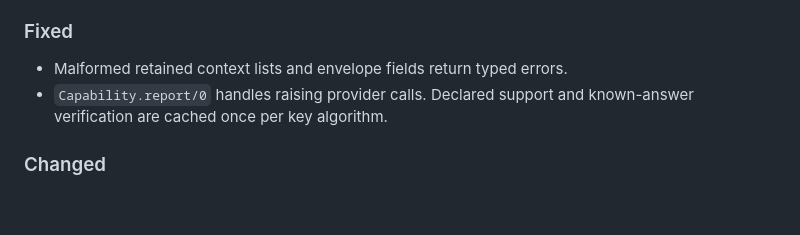
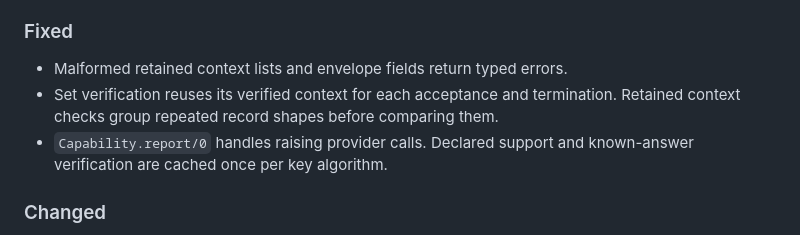
Before and after one commit to baselabs/charter_agreement_protocol, a Markdown page: CHANGELOG.md, the part around the change. Drawn GitHub-style; blank space fills up the shorter version.

Commit message:
Record the set verification cost fix
Observed red in a real scratch build with the corrected crypto.verify/5 trace: restoring context re-verification produced 75 calls instead of 27 for two acceptances, and 86 instead of 44 for forty terminations. The same scratch baseline passed all three cost checks before the mutation.

```diff
--- a/CHANGELOG.md
+++ b/CHANGELOG.md
@@ -14,6 +14,9 @@ All notable public changes to `charter_agreement_protocol` are documented here.
 ### Fixed
 
 - Malformed retained context lists and envelope fields return typed errors.
+- Set verification reuses its verified context for each acceptance and
+  termination. Retained context checks group repeated record shapes before
+  comparing them.
 - `Capability.report/0` handles raising provider calls. Declared support and
   known-answer verification are cached once per key algorithm.
 
```
